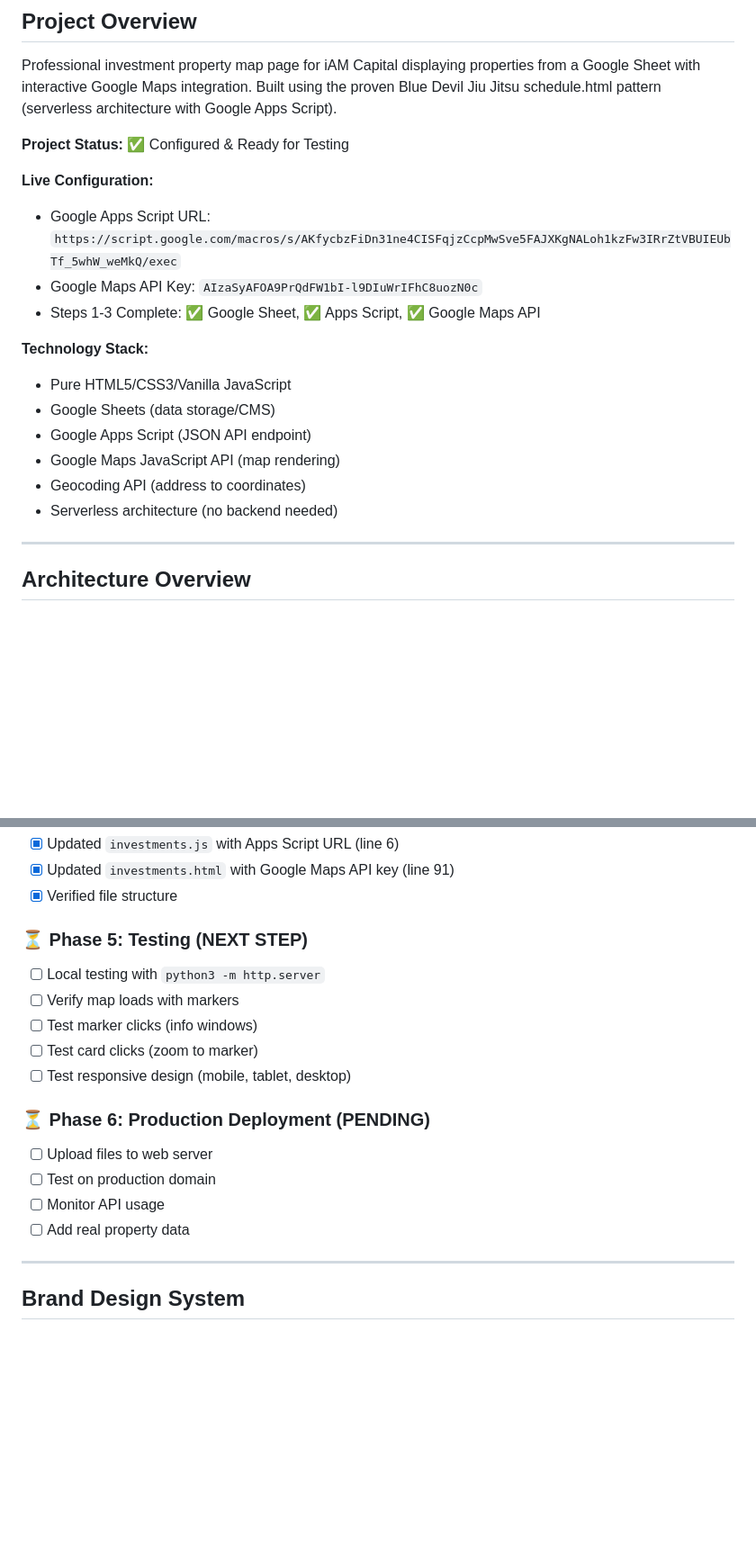
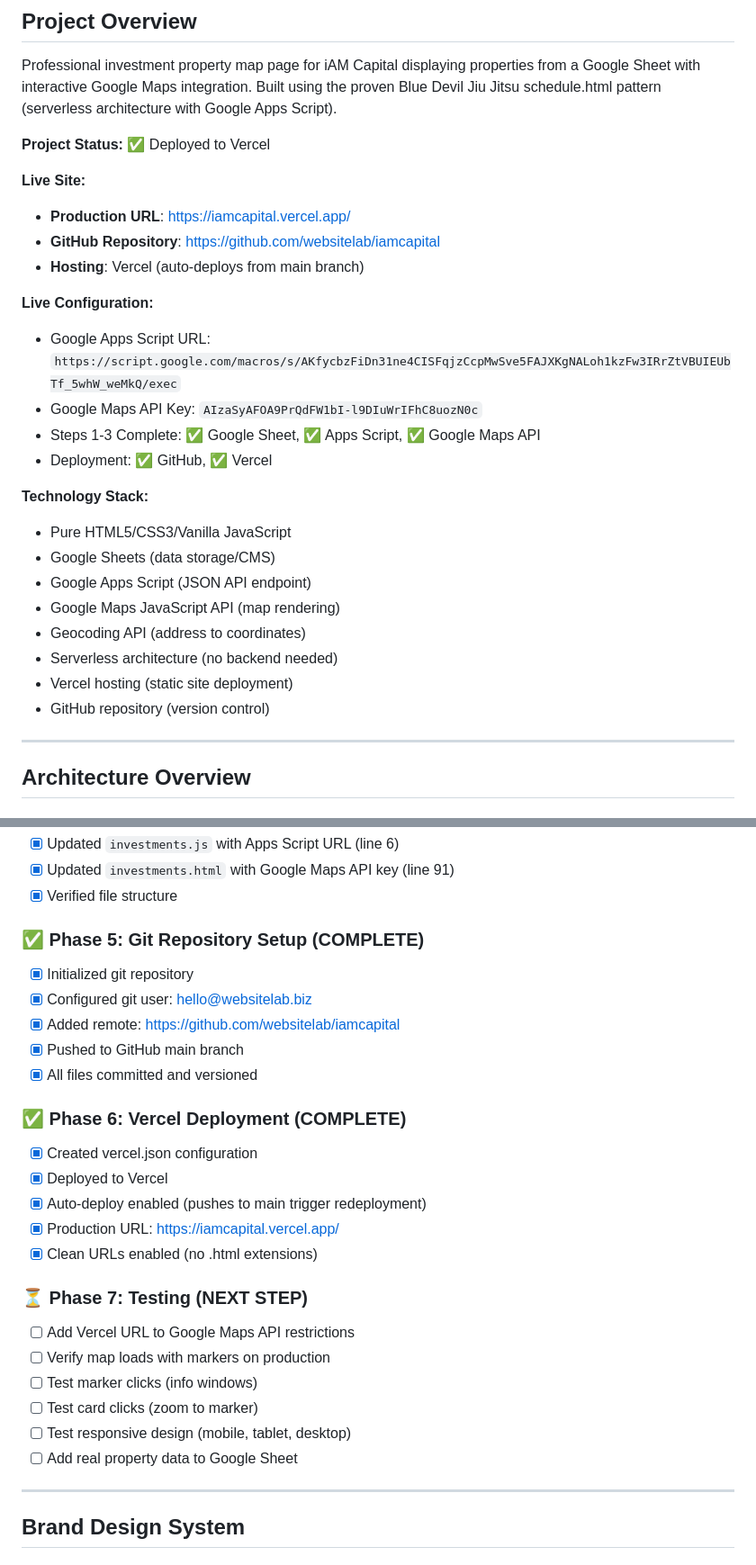
Before and after one commit to mattcproctor/iamcapital, a Markdown page: CLAUDE.md, 2 parts joined by grey strips. Shown at 90% size. GitHub-like rendering; blank space fills up the shorter version.

```diff
--- a/CLAUDE.md
+++ b/CLAUDE.md
@@ -3,12 +3,18 @@
 ## Project Overview
 Professional investment property map page for iAM Capital displaying properties from a Google Sheet with interactive Google Maps integration. Built using the proven Blue Devil Jiu Jitsu schedule.html pattern (serverless architecture with Google Apps Script).
 
-**Project Status:** ✅ Configured & Ready for Testing
+**Project Status:** ✅ Deployed to Vercel
+
+**Live Site:**
+- **Production URL**: https://iamcapital.vercel.app/
+- **GitHub Repository**: https://github.com/websitelab/iamcapital
+- **Hosting**: Vercel (auto-deploys from main branch)
 
 **Live Configuration:**
 - Google Apps Script URL: `https://script.google.com/macros/s/AKfycbzFiDn31ne4CISFqjzCcpMwSve5FAJXKgNALoh1kzFw3IRrZtVBUIEUbTf_5whW_weMkQ/exec`
 - Google Maps API Key: `AIzaSyAFOA9PrQdFW1bI-l9DIuWrIFhC8uozN0c`
 - Steps 1-3 Complete: ✅ Google Sheet, ✅ Apps Script, ✅ Google Maps API
+- Deployment: ✅ GitHub, ✅ Vercel
 
 **Technology Stack:**
 - Pure HTML5/CSS3/Vanilla JavaScript
@@ -17,6 +23,8 @@ Professional investment property map page for iAM Capital displaying properties
 - Google Maps JavaScript API (map rendering)
 - Geocoding API (address to coordinates)
 - Serverless architecture (no backend needed)
+- Vercel hosting (static site deployment)
+- GitHub repository (version control)
 
 ---
 
@@ -145,18 +156,27 @@ AIzaSyAFOA9PrQdFW1bI-l9DIuWrIFhC8uozN0c
 - [x] Updated `investments.html` with Google Maps API key (line 91)
 - [x] Verified file structure
 
-### ⏳ Phase 5: Testing (NEXT STEP)
-- [ ] Local testing with `python3 -m http.server`
-- [ ] Verify map loads with markers
+### ✅ Phase 5: Git Repository Setup (COMPLETE)
+- [x] Initialized git repository
+- [x] Configured git user: hello@websitelab.biz
+- [x] Added remote: https://github.com/websitelab/iamcapital
+- [x] Pushed to GitHub main branch
+- [x] All files committed and versioned
+
+### ✅ Phase 6: Vercel Deployment (COMPLETE)
+- [x] Created vercel.json configuration
+- [x] Deployed to Vercel
+- [x] Auto-deploy enabled (pushes to main trigger redeployment)
+- [x] Production URL: https://iamcapital.vercel.app/
+- [x] Clean URLs enabled (no .html extensions)
+
+### ⏳ Phase 7: Testing (NEXT STEP)
+- [ ] Add Vercel URL to Google Maps API restrictions
+- [ ] Verify map loads with markers on production
 - [ ] Test marker clicks (info windows)
 - [ ] Test card clicks (zoom to marker)
 - [ ] Test responsive design (mobile, tablet, desktop)
-
-### ⏳ Phase 6: Production Deployment (PENDING)
-- [ ] Upload files to web server
-- [ ] Test on production domain
-- [ ] Monitor API usage
-- [ ] Add real property data
+- [ ] Add real property data to Google Sheet
 
 ---
 
```
Also changed, not shown: other parts of CLAUDE.md (+89 -4 lines).
